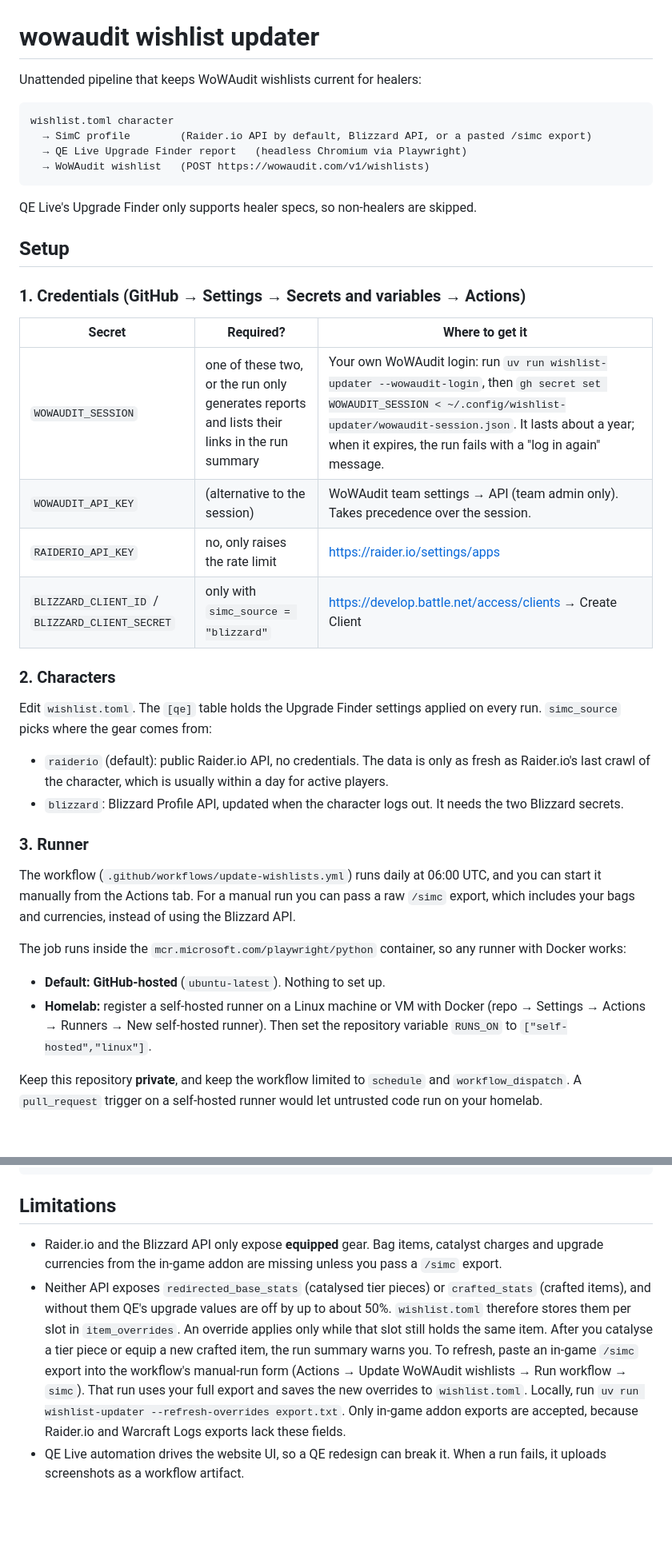
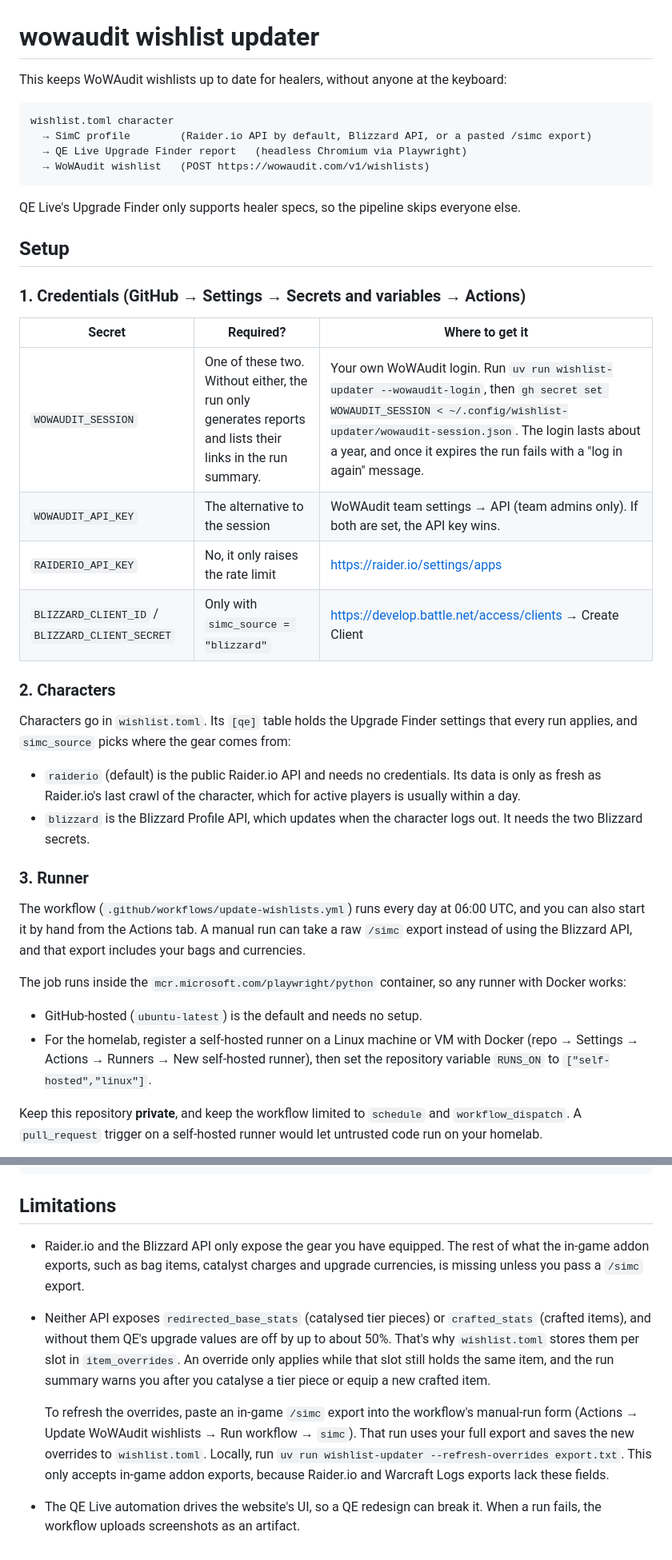
Before and after one commit to Bmiest/bmiest_wowaudit_wishlist_updater, a Markdown page: README.md, 2 parts joined by grey strips. Shown at 80% size. Drawn GitHub-style; blank space fills up the shorter version.

Commit message:
Tighten README prose
A plain-language pass. It adds missing subjects, drops bold list labels
and splits the dense overrides bullet. Code blocks, commands, links,
settings and facts are unchanged.

````diff
--- a/README.md
+++ b/README.md
@@ -1,6 +1,6 @@
 # wowaudit wishlist updater
 
-Unattended pipeline that keeps WoWAudit wishlists current for healers:
+This keeps WoWAudit wishlists up to date for healers, without anyone at the keyboard:
 
 ```
 wishlist.toml character
@@ -9,7 +9,7 @@ wishlist.toml character
   → WoWAudit wishlist   (POST https://wowaudit.com/v1/wishlists)
 ```
 
-QE Live's Upgrade Finder only supports healer specs, so non-healers are skipped.
+QE Live's Upgrade Finder only supports healer specs, so the pipeline skips everyone else.
 
 ## Setup
 
@@ -17,33 +17,33 @@ QE Live's Upgrade Finder only supports healer specs, so non-healers are skipped.
 
 | Secret | Required? | Where to get it |
 |---|---|---|
-| `WOWAUDIT_SESSION` | one of these two, or the run only generates reports and lists their links in the run summary | Your own WoWAudit login: run `uv run wishlist-updater --wowaudit-login`, then `gh secret set WOWAUDIT_SESSION < ~/.config/wishlist-updater/wowaudit-session.json`. It lasts about a year; when it expires, the run fails with a "log in again" message. |
-| `WOWAUDIT_API_KEY` | (alternative to the session) | WoWAudit team settings → API (team admin only). Takes precedence over the session. |
-| `RAIDERIO_API_KEY` | no, only raises the rate limit | https://raider.io/settings/apps |
-| `BLIZZARD_CLIENT_ID` / `BLIZZARD_CLIENT_SECRET` | only with `simc_source = "blizzard"` | https://develop.battle.net/access/clients → Create Client |
+| `WOWAUDIT_SESSION` | One of these two. Without either, the run only generates reports and lists their links in the run summary. | Your own WoWAudit login. Run `uv run wishlist-updater --wowaudit-login`, then `gh secret set WOWAUDIT_SESSION < ~/.config/wishlist-updater/wowaudit-session.json`. The login lasts about a year, and once it expires the run fails with a "log in again" message. |
+| `WOWAUDIT_API_KEY` | The alternative to the session | WoWAudit team settings → API (team admins only). If both are set, the API key wins. |
+| `RAIDERIO_API_KEY` | No, it only raises the rate limit | https://raider.io/settings/apps |
+| `BLIZZARD_CLIENT_ID` / `BLIZZARD_CLIENT_SECRET` | Only with `simc_source = "blizzard"` | https://develop.battle.net/access/clients → Create Client |
 
 ### 2. Characters
 
-Edit `wishlist.toml`. The `[qe]` table holds the Upgrade Finder settings applied on every run.
-`simc_source` picks where the gear comes from:
+Characters go in `wishlist.toml`. Its `[qe]` table holds the Upgrade Finder settings that every
+run applies, and `simc_source` picks where the gear comes from:
 
-- `raiderio` (default): public Raider.io API, no credentials. The data is only as fresh as
-  Raider.io's last crawl of the character, which is usually within a day for active players.
-- `blizzard`: Blizzard Profile API, updated when the character logs out. It needs the two
-  Blizzard secrets.
+- `raiderio` (default) is the public Raider.io API and needs no credentials. Its data is only as
+  fresh as Raider.io's last crawl of the character, which for active players is usually within a day.
+- `blizzard` is the Blizzard Profile API, which updates when the character logs out. It needs the
+  two Blizzard secrets.
 
 ### 3. Runner
 
-The workflow (`.github/workflows/update-wishlists.yml`) runs daily at 06:00 UTC, and you can
-start it manually from the Actions tab. For a manual run you can pass a raw `/simc` export,
-which includes your bags and currencies, instead of using the Blizzard API.
+The workflow (`.github/workflows/update-wishlists.yml`) runs every day at 06:00 UTC, and you can
+also start it by hand from the Actions tab. A manual run can take a raw `/simc` export instead of
+using the Blizzard API, and that export includes your bags and currencies.
 
 The job runs inside the `mcr.microsoft.com/playwright/python` container, so any runner with
 Docker works:
 
-- **Default: GitHub-hosted** (`ubuntu-latest`). Nothing to set up.
-- **Homelab:** register a self-hosted runner on a Linux machine or VM with Docker
-  (repo → Settings → Actions → Runners → New self-hosted runner). Then set the repository
+- GitHub-hosted (`ubuntu-latest`) is the default and needs no setup.
+- For the homelab, register a self-hosted runner on a Linux machine or VM with Docker
+  (repo → Settings → Actions → Runners → New self-hosted runner), then set the repository
   variable `RUNS_ON` to `["self-hosted","linux"]`.
 
 Keep this repository **private**, and keep the workflow limited to `schedule` and
@@ -65,16 +65,19 @@ uv run pytest -m live                                    # hits real sites
 
 ## Limitations
 
-- Raider.io and the Blizzard API only expose **equipped** gear. Bag items, catalyst charges
-  and upgrade currencies from the in-game addon are missing unless you pass a `/simc` export.
+- Raider.io and the Blizzard API only expose the gear you have equipped. The rest of what the
+  in-game addon exports, such as bag items, catalyst charges and upgrade currencies, is missing
+  unless you pass a `/simc` export.
 - Neither API exposes `redirected_base_stats` (catalysed tier pieces) or `crafted_stats` (crafted
-  items), and without them QE's upgrade values are off by up to about 50%. `wishlist.toml`
-  therefore stores them per slot in `item_overrides`. An override applies only while that
-  slot still holds the same item. After you catalyse a tier piece or equip a new crafted item,
-  the run summary warns you. To refresh, paste an in-game `/simc` export into the workflow's
-  manual-run form (Actions → Update WoWAudit wishlists → Run workflow → `simc`). That run
-  uses your full export and saves the new overrides to `wishlist.toml`. Locally, run
-  `uv run wishlist-updater --refresh-overrides export.txt`. Only in-game addon exports are
-  accepted, because Raider.io and Warcraft Logs exports lack these fields.
-- QE Live automation drives the website UI, so a QE redesign can break it. When a run fails,
-  it uploads screenshots as a workflow artifact.
+  items), and without them QE's upgrade values are off by up to about 50%. That's why
+  `wishlist.toml` stores them per slot in `item_overrides`. An override only applies while that
+  slot still holds the same item, and the run summary warns you after you catalyse a tier piece
+  or equip a new crafted item.
+
+  To refresh the overrides, paste an in-game `/simc` export into the workflow's manual-run form
+  (Actions → Update WoWAudit wishlists → Run workflow → `simc`). That run uses your full export
+  and saves the new overrides to `wishlist.toml`. Locally, run
+  `uv run wishlist-updater --refresh-overrides export.txt`. This only accepts in-game addon
+  exports, because Raider.io and Warcraft Logs exports lack these fields.
+- The QE Live automation drives the website's UI, so a QE redesign can break it. When a run
+  fails, the workflow uploads screenshots as an artifact.
````
